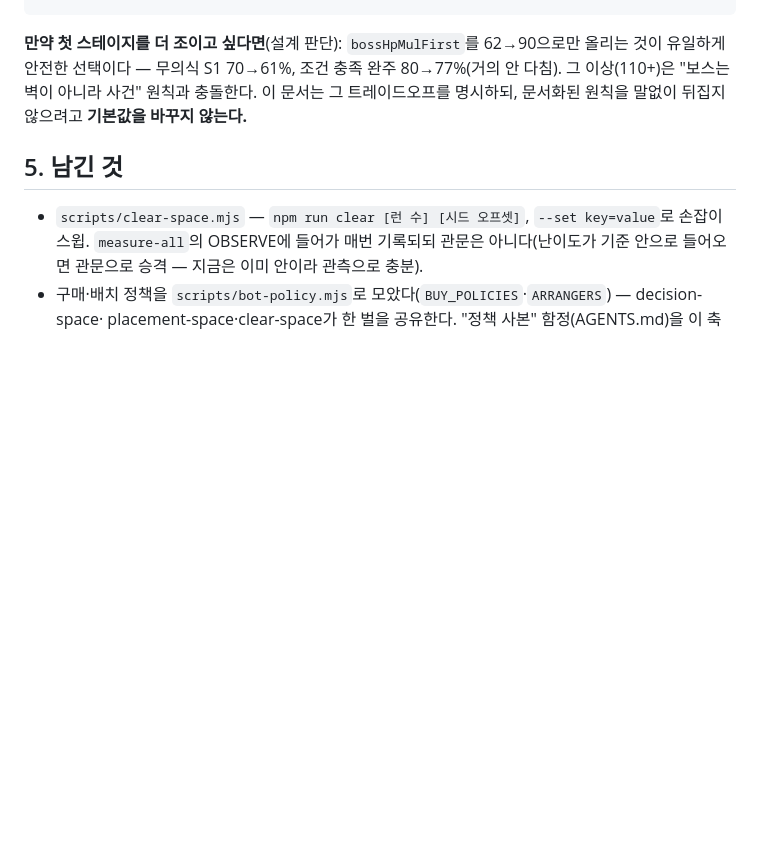
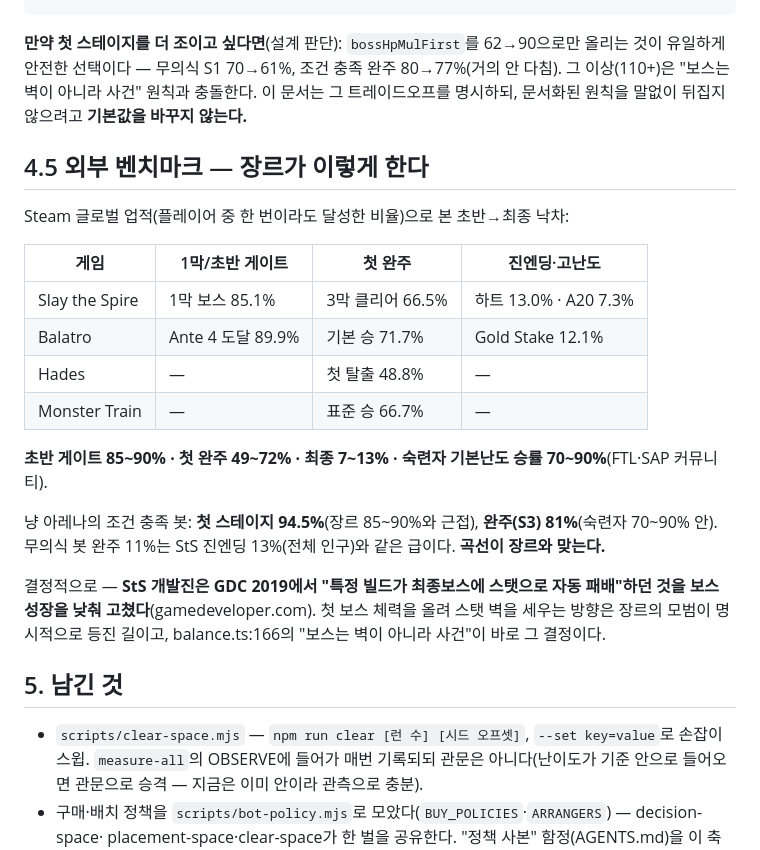
Before and after one commit to mmporong/nyang-arena, a Markdown page: docs/difficulty-qa-2026-08-23.md, the part around the change. Rendered like a GitHub page; blank space fills up the shorter version.

Commit message:
docs(difficulty): 외부 벤치마크(StS·Balatro 업적 낙차, StS 스탯벽 제거 사례) 추가 — 현 곡선이 장르 정석과 맞음을 확증
Co-Authored-By: Claude Fable 5 <noreply@anthropic.com>

```diff
--- a/docs/difficulty-qa-2026-08-23.md
+++ b/docs/difficulty-qa-2026-08-23.md
@@ -77,6 +77,26 @@
 "보스는 벽이 아니라 사건" 원칙과 충돌한다. 이 문서는 그 트레이드오프를 명시하되, 문서화된 원칙을
 말없이 뒤집지 않으려고 **기본값을 바꾸지 않는다.**
 
+## 4.5 외부 벤치마크 — 장르가 이렇게 한다
+
+Steam 글로벌 업적(플레이어 중 한 번이라도 달성한 비율)으로 본 초반→최종 낙차:
+
+| 게임 | 1막/초반 게이트 | 첫 완주 | 진엔딩·고난도 |
+|---|---|---|---|
+| Slay the Spire | 1막 보스 85.1% | 3막 클리어 66.5% | 하트 13.0% · A20 7.3% |
+| Balatro | Ante 4 도달 89.9% | 기본 승 71.7% | Gold Stake 12.1% |
+| Hades | — | 첫 탈출 48.8% | — |
+| Monster Train | — | 표준 승 66.7% | — |
+
+**초반 게이트 85~90% · 첫 완주 49~72% · 최종 7~13% · 숙련자 기본난도 승률 70~90%**(FTL·SAP 커뮤니티).
+
+냥 아레나의 조건 충족 봇: **첫 스테이지 94.5%**(장르 85~90%와 근접), **완주(S3) 81%**(숙련자 70~90% 안).
+무의식 봇 완주 11%는 StS 진엔딩 13%(전체 인구)와 같은 급이다. **곡선이 장르와 맞는다.**
+
+결정적으로 — **StS 개발진은 GDC 2019에서 "특정 빌드가 최종보스에 스탯으로 자동 패배"하던 것을
+보스 성장을 낮춰 고쳤다**(gamedeveloper.com). 첫 보스 체력을 올려 스탯 벽을 세우는 방향은 장르의
+모범이 명시적으로 등진 길이고, balance.ts:166의 "보스는 벽이 아니라 사건"이 바로 그 결정이다.
+
 ## 5. 남긴 것
 
 - `scripts/clear-space.mjs` — `npm run clear [런 수] [시드 오프셋]`, `--set key=value`로 손잡이 스윕.
```
